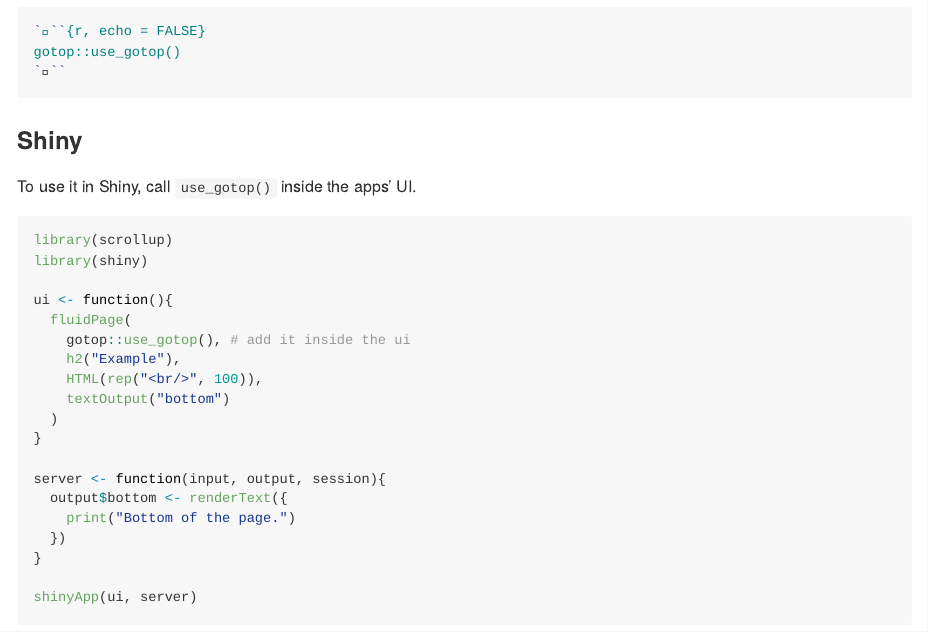
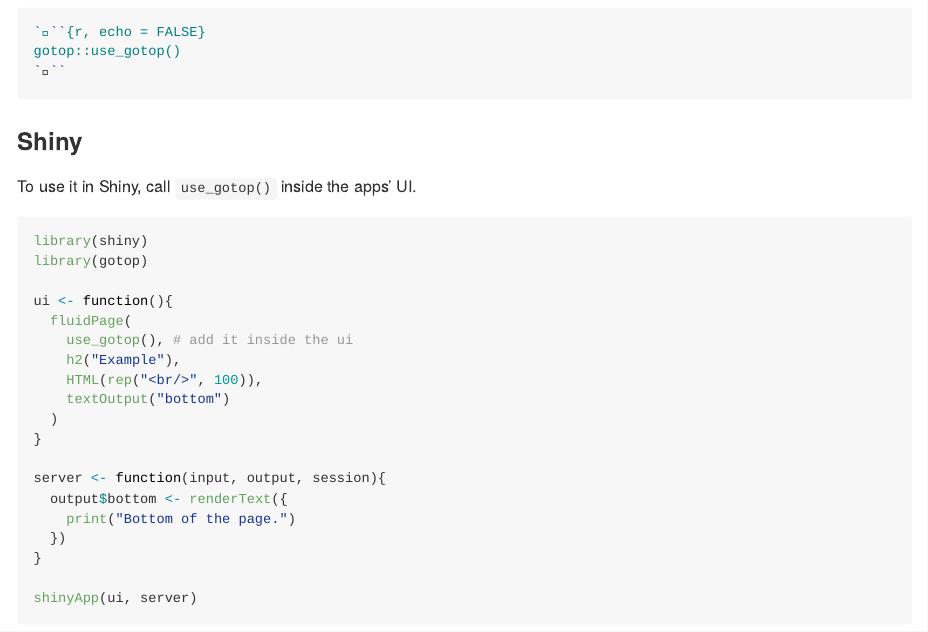
Before and after one commit to lgnbhl/gotop, an R Markdown document (README.Rmd): the page in a window 1100 px wide, from 550 px down before the commit and from 510 px down after it, so that both start at the same text. The pictures show the output file README.md that the author committed with the source, drawn offline in the style of GitHub; badge pictures from the web are left out.

Commit message:
typo fix

````diff
--- a/README.Rmd
+++ b/README.Rmd
@@ -39,12 +37,12 @@
 To use it in Shiny, call `use_gotop()` inside the apps' UI.
 
 ```{r scrollup, eval = FALSE}
-library(scrollup)
 library(shiny)
+library(gotop)
 
 ui <- function(){
   fluidPage(
-    gotop::use_gotop(), # add it inside the ui
+    use_gotop(), # add it inside the ui
     h2("Example"),
     HTML(rep("<br/>", 100)),
     textOutput("bottom")
````
Also changed, not shown: README.md, README.Rmd (2 more changed lines), 1 other file.
